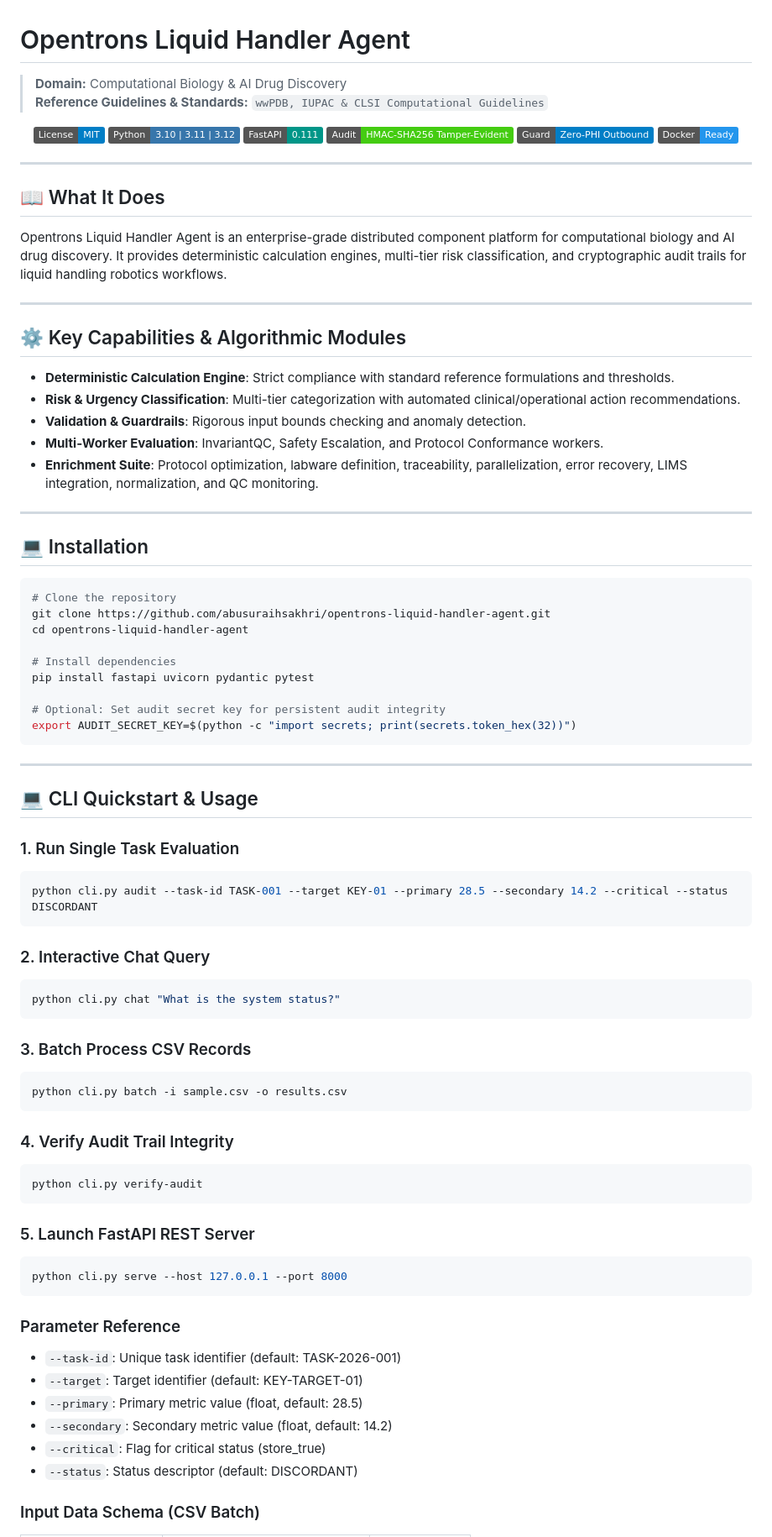
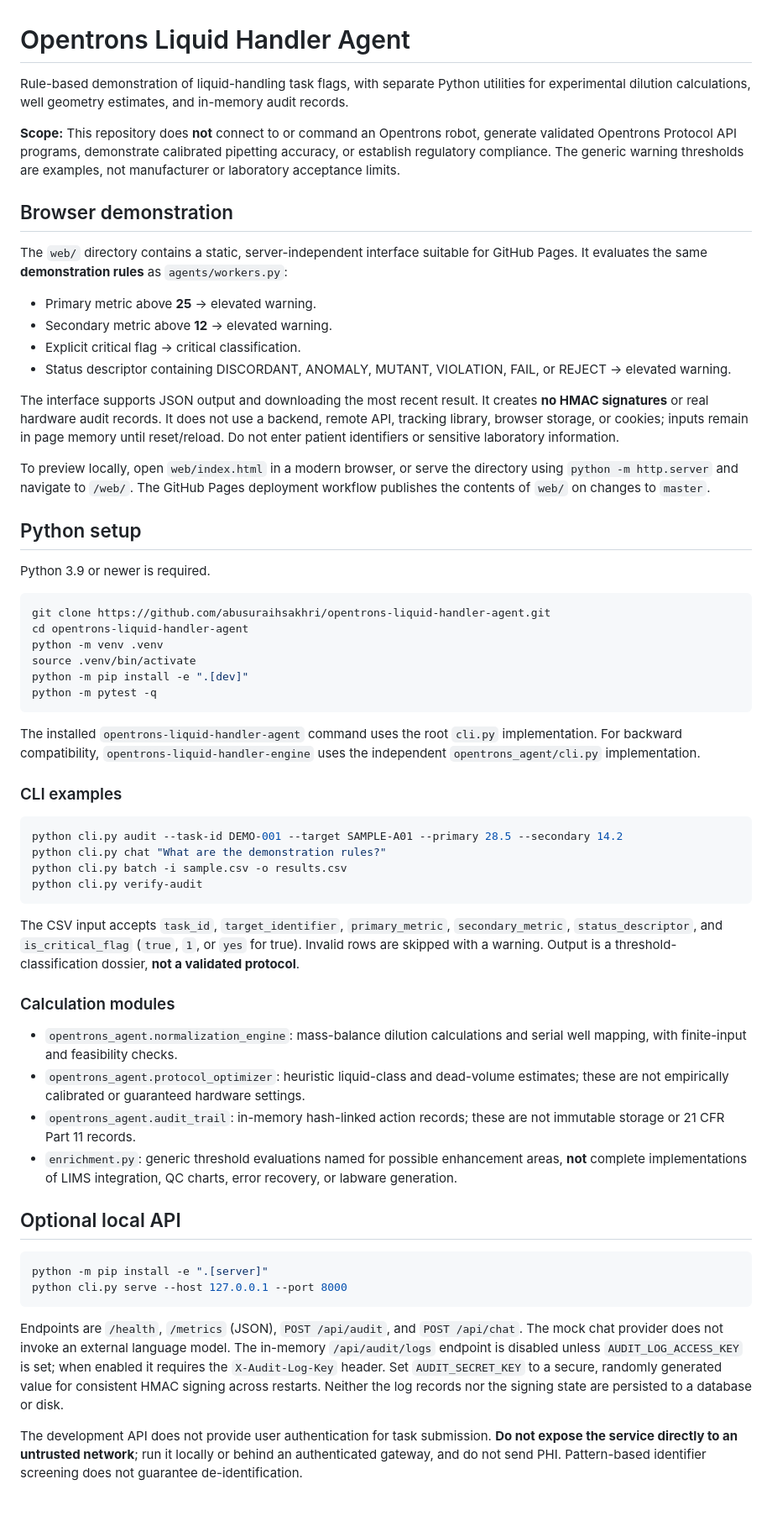
Before and after one commit to abusuraihsakhri/opentrons-liquid-handler-agent, a Markdown page: README.md, the part around one of its changes. Shown at 84% size. GitHub-like rendering; badges without logos; blank space fills up the shorter version.

Commit message:
Document actual rule-demo scope, privacy, setup and limits

````diff
--- a/README.md
+++ b/README.md
@@ -1,87 +1,63 @@
 # Opentrons Liquid Handler Agent
 
-> **Domain:** Computational Biology & AI Drug Discovery
-> **Reference Guidelines & Standards:** `wwPDB, IUPAC & CLSI Computational Guidelines`
+Rule-based demonstration of liquid-handling task flags, with separate Python utilities for experimental dilution calculations, well geometry estimates, and in-memory audit records.
 
-<div align="center">
+**Scope:** This repository does **not** connect to or command an Opentrons robot, generate validated Opentrons Protocol API programs, demonstrate calibrated pipetting accuracy, or establish regulatory compliance. The generic warning thresholds are examples, not manufacturer or laboratory acceptance limits.
 
-[![License: MIT](https://img.shields.io/badge/License-MIT-blue.svg)](LICENSE)
-![Python](https://img.shields.io/badge/Python-3.10%20%7C%203.11%20%7C%203.12-3776AB.svg?logo=python&logoColor=white)
-![FastAPI](https://img.shields.io/badge/FastAPI-0.111-009688.svg?logo=fastapi&logoColor=white)
-![Audit Trail](https://img.shields.io/badge/Audit-HMAC--SHA256_Tamper--Evident-brightgreen.svg)
-![Zero-PHI Guard](https://img.shields.io/badge/Guard-Zero--PHI_Outbound-blue.svg)
-![Docker](https://img.shields.io/badge/Docker-Ready-2496ED.svg?logo=docker&logoColor=white)
+## Browser demonstration
 
-</div>
+The `web/` directory contains a static, server-independent interface suitable for GitHub Pages. It evaluates the same **demonstration rules** as `agents/workers.py`:
 
----
+- Primary metric above **25** → elevated warning.
+- Secondary metric above **12** → elevated warning.
+- Explicit critical flag → critical classification.
+- Status descriptor containing DISCORDANT, ANOMALY, MUTANT, VIOLATION, FAIL, or REJECT → elevated warning.
 
-## 📖 What It Does
+The interface supports JSON output and downloading the most recent result. It creates **no HMAC signatures** or real hardware audit records. It does not use a backend, remote API, tracking library, browser storage, or cookies; inputs remain in page memory until reset/reload. Do not enter patient identifiers or sensitive laboratory information.
 
-Opentrons Liquid Handler Agent is an enterprise-grade distributed component platform for computational biology and AI drug discovery. It provides deterministic calculation engines, multi-tier risk classification, and cryptographic audit trails for liquid handling robotics workflows.
+To preview locally, open `web/index.html` in a modern browser, or serve the directory using `python -m http.server` and navigate to `/web/`. The GitHub Pages deployment workflow publishes the contents of `web/` on changes to `master`.
 
----
+## Python setup
 
-## ⚙️ Key Capabilities & Algorithmic Modules
-
-- **Deterministic Calculation Engine**: Strict compliance with standard reference formulations and thresholds.
-- **Risk & Urgency Classification**: Multi-tier categorization with automated clinical/operational action recommendations.
-- **Validation & Guardrails**: Rigorous input bounds checking and anomaly detection.
-- **Multi-Worker Evaluation**: InvariantQC, Safety Escalation, and Protocol Conformance workers.
-- **Enrichment Suite**: Protocol optimization, labware definition, traceability, parallelization, error recovery, LIMS integration, normalization, and QC monitoring.
-
----
-
-## 💻 Installation
+Python 3.9 or newer is required.
 
 ```bash
-# Clone the repository
 git clone https://github.com/abusuraihsakhri/opentrons-liquid-handler-agent.git
 cd opentrons-liquid-handler-agent
-
-# Install dependencies
-pip install fastapi uvicorn pydantic pytest
-
-# Optional: Set audit secret key for persistent audit integrity
-export AUDIT_SECRET_KEY=$(python -c "import secrets; print(secrets.token_hex(32))")
+python -m venv .venv
+source .venv/bin/activate
+python -m pip install -e ".[dev]"
+python -m pytest -q
 ```
 
----
+The installed `opentrons-liquid-handler-agent` command uses the root `cli.py` implementation. For backward compatibility, `opentrons-liquid-handler-engine` uses the independent `opentrons_agent/cli.py` implementation.
 
-## 💻 CLI Quickstart & Usage
+### CLI examples
 
-### 1. Run Single Task Evaluation
 ```bash
-python cli.py audit --task-id TASK-001 --target KEY-01 --primary 28.5 --secondary 14.2 --critical --status DISCORDANT
-```
-
-### 2. Interactive Chat Query
-```bash
-python cli.py chat "What is the system status?"
-```
-
-### 3. Batch Process CSV Records
-```bash
+python cli.py audit --task-id DEMO-001 --target SAMPLE-A01 --primary 28.5 --secondary 14.2
+python cli.py chat "What are the demonstration rules?"
 python cli.py batch -i sample.csv -o results.csv
-```
-
-### 4. Verify Audit Trail Integrity
-```bash
 python cli.py verify-audit
 ```
 
-### 5. Launch FastAPI REST Server
+The CSV input accepts `task_id`, `target_identifier`, `primary_metric`, `secondary_metric`, `status_descriptor`, and `is_critical_flag` (`true`, `1`, or `yes` for true). Invalid rows are skipped with a warning. Output is a threshold-classification dossier, **not a validated protocol**.
+
+### Calculation modules
+
+- `opentrons_agent.normalization_engine`: mass-balance dilution calculations and serial well mapping, with finite-input and feasibility checks.
+- `opentrons_agent.protocol_optimizer`: heuristic liquid-class and dead-volume estimates; these are not empirically calibrated or guaranteed hardware settings.
+- `opentrons_agent.audit_trail`: in-memory hash-linked action records; these are not immutable storage or 21 CFR Part 11 records.
+- `enrichment.py`: generic threshold evaluations named for possible enhancement areas, **not** complete implementations of LIMS integration, QC charts, error recovery, or labware generation.
+
+## Optional local API
+
 ```bash
+python -m pip install -e ".[server]"
 python cli.py serve --host 127.0.0.1 --port 8000
 ```
 
-### Parameter Reference
-- `--task-id`: Unique task identifier (default: TASK-2026-001)
-- `--target`: Target identifier (default: KEY-TARGET-01)
-- `--primary`: Primary metric value (float, default: 28.5)
-- `--secondary`: Secondary metric value (float, default: 14.2)
-- `--critical`: Flag for critical status (store_true)
-- `--status`: Status descriptor (default: DISCORDANT)
+Endpoints are `/health`, `/metrics` (JSON), `POST /api/audit`, and `POST /api/chat`. The mock chat provider does not invoke an external language model. The in-memory `/api/audit/logs` endpoint is disabled unless `AUDIT_LOG_ACCESS_KEY` is set; when enabled it requires the `X-Audit-Log-Key` header. Set `AUDIT_SECRET_KEY` to a secure, randomly generated value for consistent HMAC signing across restarts. Neither the log records nor the signing state are persisted to a database or disk.
 
-### Input Data Schema (CSV Batch)
+The development API does not provide user authentication for task submission. **Do not expose the service directly to an untrusted network**; run it locally or behind an authenticated gateway, and do not send PHI. Pattern-based identifier screening does not guarantee de-identification.
 
````
Also changed, not shown: other parts of README.md (+13 -100 lines).
